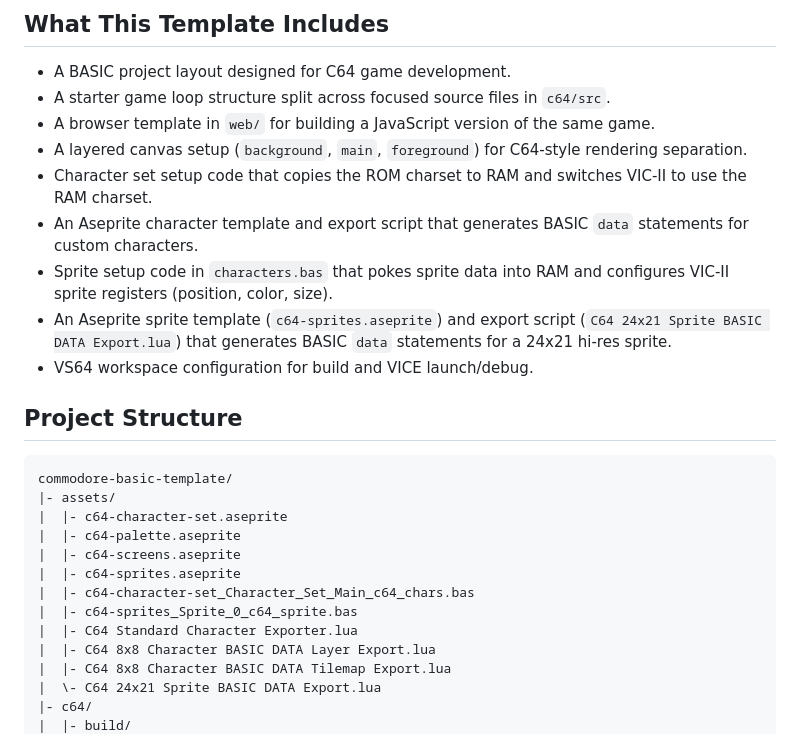
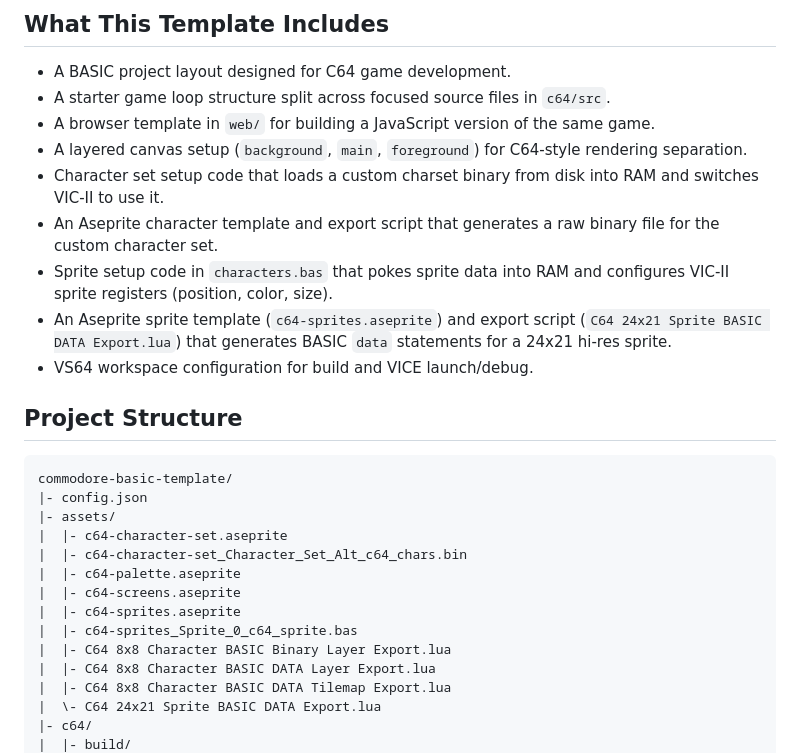
Before and after one commit to stevereuter/commodore-basic-template, a Markdown page: README.md, the part around one of its changes. Rendered like a GitHub page.

````diff
--- a/README.md
+++ b/README.md
@@ -41,8 +41,8 @@ This section is optimized for starting a new game fast.
 - A starter game loop structure split across focused source files in `c64/src`.
 - A browser template in `web/` for building a JavaScript version of the same game.
 - A layered canvas setup (`background`, `main`, `foreground`) for C64-style rendering separation.
-- Character set setup code that copies the ROM charset to RAM and switches VIC-II to use the RAM charset.
-- An Aseprite character template and export script that generates BASIC `data` statements for custom characters.
+- Character set setup code that loads a custom charset binary from disk into RAM and switches VIC-II to use it.
+- An Aseprite character template and export script that generates a raw binary file for the custom character set.
 - Sprite setup code in `characters.bas` that pokes sprite data into RAM and configures VIC-II sprite registers (position, color, size).
 - An Aseprite sprite template (`c64-sprites.aseprite`) and export script (`C64 24x21 Sprite BASIC DATA Export.lua`) that generates BASIC `data` statements for a 24x21 hi-res sprite.
 - VS64 workspace configuration for build and VICE launch/debug.
@@ -51,14 +51,15 @@ This section is optimized for starting a new game fast.
 
 ```text
 commodore-basic-template/
+|- config.json
 |- assets/
 |  |- c64-character-set.aseprite
+|  |- c64-character-set_Character_Set_Alt_c64_chars.bin
 |  |- c64-palette.aseprite
 |  |- c64-screens.aseprite
 |  |- c64-sprites.aseprite
-|  |- c64-character-set_Character_Set_Main_c64_chars.bas
 |  |- c64-sprites_Sprite_0_c64_sprite.bas
-|  |- C64 Standard Character Exporter.lua
+|  |- C64 8x8 Character BASIC Binary Layer Export.lua
 |  |- C64 8x8 Character BASIC DATA Layer Export.lua
 |  |- C64 8x8 Character BASIC DATA Tilemap Export.lua
 |  \- C64 24x21 Sprite BASIC DATA Export.lua
````
Also changed, not shown: other parts of README.md (+27 -20 lines).
